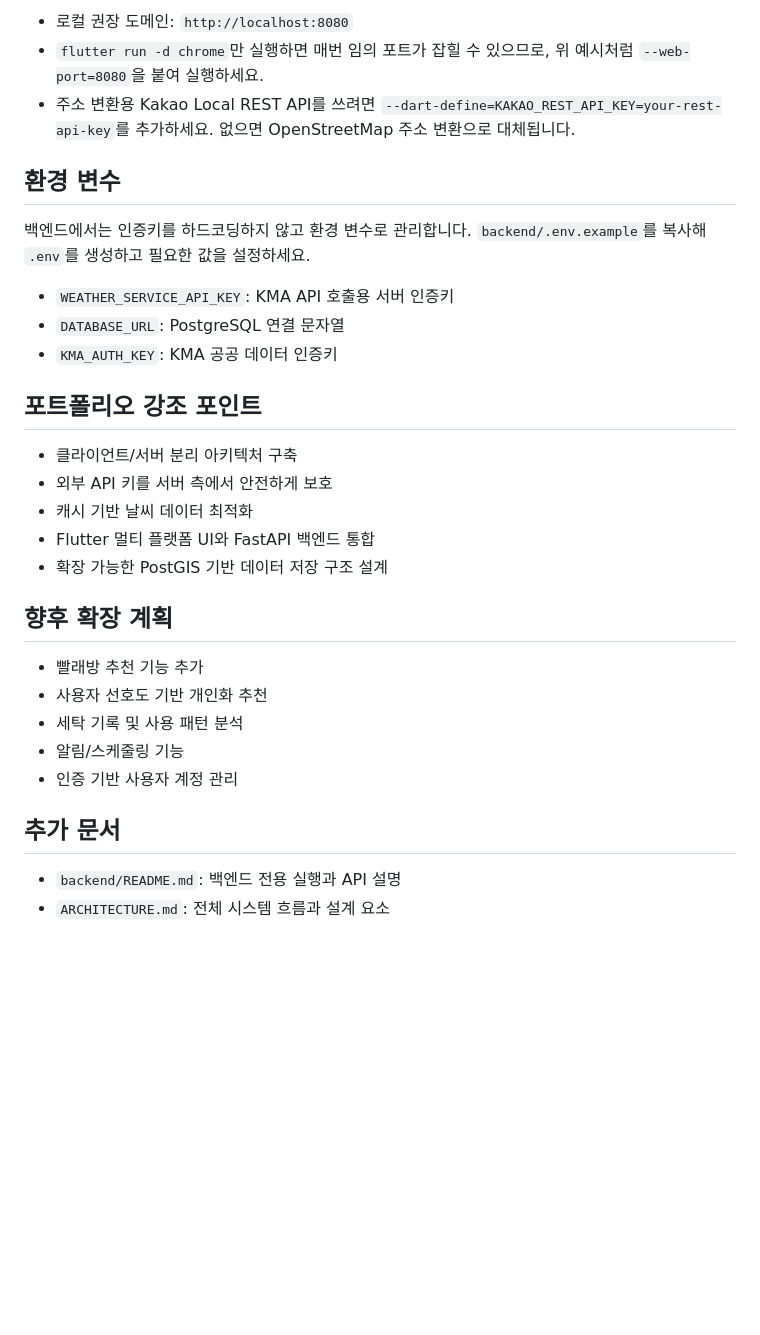
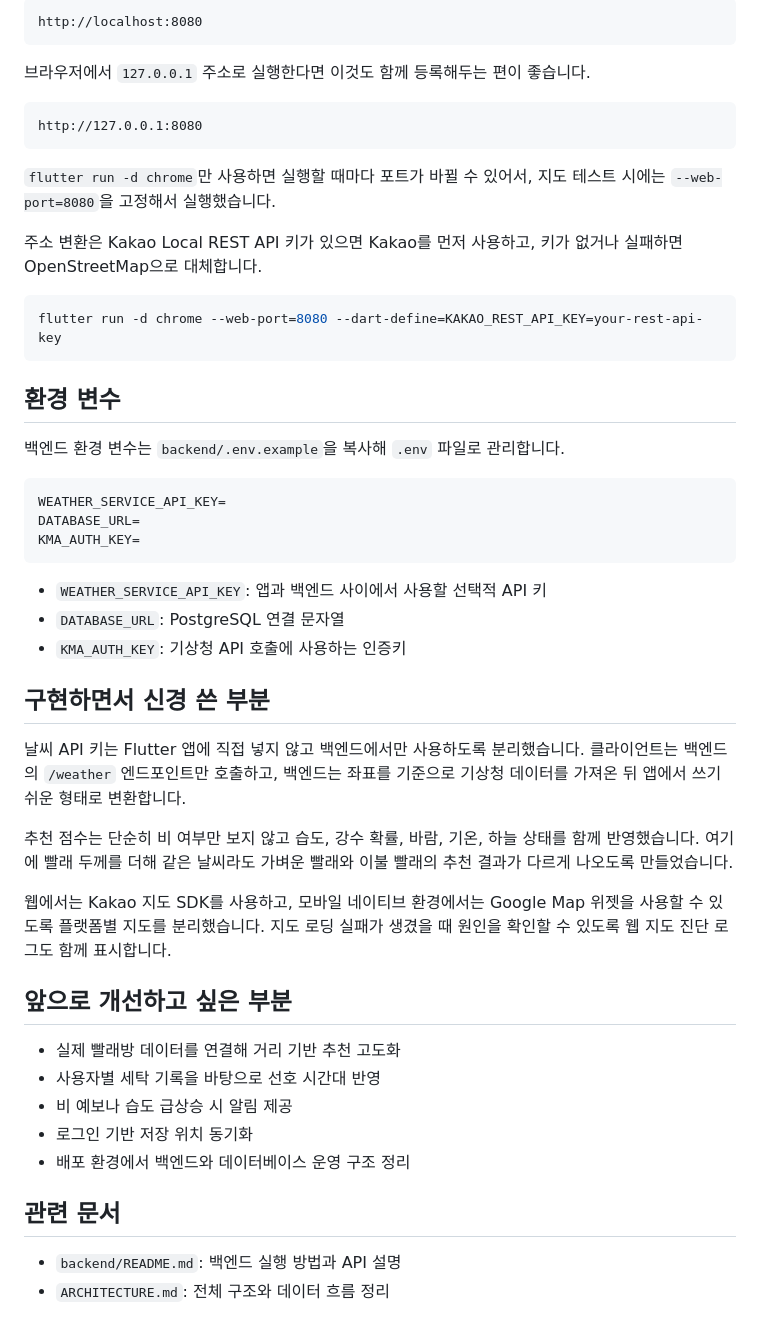
Before and after one commit to junhyung0806/ppallae_ppallae, a Markdown page: README.md, the part around one of its changes. GitHub-like rendering; blank space fills up the shorter version.

````diff
--- a/README.md
+++ b/README.md
@@ -70,33 +82,53 @@ flutter run -d chrome --web-port=8080 --dart-define=WEATHER_BACKEND_BASE_URL=htt
 
-- 로컬 권장 도메인: `http://localhost:8080`
-- `flutter run -d chrome`만 실행하면 매번 임의 포트가 잡힐 수 있으므로, 위 예시처럼 `--web-port=8080`을 붙여 실행하세요.
-- 주소 변환용 Kakao Local REST API를 쓰려면 `--dart-define=KAKAO_REST_API_KEY=your-rest-api-key`를 추가하세요. 없으면 OpenStreetMap 주소 변환으로 대체됩니다.
+```text
+http://localhost:8080
+```
+
+브라우저에서 `127.0.0.1` 주소로 실행한다면 이것도 함께 등록해두는 편이 좋습니다.
+
+```text
+http://127.0.0.1:8080
+```
+
+`flutter run -d chrome`만 사용하면 실행할 때마다 포트가 바뀔 수 있어서, 지도 테스트 시에는 `--web-port=8080`을 고정해서 실행했습니다.
+
+주소 변환은 Kakao Local REST API 키가 있으면 Kakao를 먼저 사용하고, 키가 없거나 실패하면 OpenStreetMap으로 대체합니다.
+
+```powershell
+flutter run -d chrome --web-port=8080 --dart-define=KAKAO_REST_API_KEY=your-rest-api-key
+```
 
 ## 환경 변수
 
-백엔드에서는 인증키를 하드코딩하지 않고 환경 변수로 관리합니다. `backend/.env.example`를 복사해 `.env`를 생성하고 필요한 값을 설정하세요.
+백엔드 환경 변수는 `backend/.env.example`을 복사해 `.env` 파일로 관리합니다.
 
-- `WEATHER_SERVICE_API_KEY`: KMA API 호출용 서버 인증키
+```text
+WEATHER_SERVICE_API_KEY=
+DATABASE_URL=
+KMA_AUTH_KEY=
+```
+
+- `WEATHER_SERVICE_API_KEY`: 앱과 백엔드 사이에서 사용할 선택적 API 키
 - `DATABASE_URL`: PostgreSQL 연결 문자열
-- `KMA_AUTH_KEY`: KMA 공공 데이터 인증키
+- `KMA_AUTH_KEY`: 기상청 API 호출에 사용하는 인증키
 
-## 포트폴리오 강조 포인트
+## 구현하면서 신경 쓴 부분
 
-- 클라이언트/서버 분리 아키텍처 구축
-- 외부 API 키를 서버 측에서 안전하게 보호
-- 캐시 기반 날씨 데이터 최적화
-- Flutter 멀티 플랫폼 UI와 FastAPI 백엔드 통합
-- 확장 가능한 PostGIS 기반 데이터 저장 구조 설계
+날씨 API 키는 Flutter 앱에 직접 넣지 않고 백엔드에서만 사용하도록 분리했습니다. 클라이언트는 백엔드의 `/weather` 엔드포인트만 호출하고, 백엔드는 좌표를 기준으로 기상청 데이터를 가져온 뒤 앱에서 쓰기 쉬운 형태로 변환합니다.
 
-## 향후 확장 계획
+추천 점수는 단순히 비 여부만 보지 않고 습도, 강수 확률, 바람, 기온, 하늘 상태를 함께 반영했습니다. 여기에 빨래 두께를 더해 같은 날씨라도 가벼운 빨래와 이불 빨래의 추천 결과가 다르게 나오도록 만들었습니다.
 
-- 빨래방 추천 기능 추가
-- 사용자 선호도 기반 개인화 추천
-- 세탁 기록 및 사용 패턴 분석
-- 알림/스케줄링 기능
-- 인증 기반 사용자 계정 관리
+웹에서는 Kakao 지도 SDK를 사용하고, 모바일 네이티브 환경에서는 Google Map 위젯을 사용할 수 있도록 플랫폼별 지도를 분리했습니다. 지도 로딩 실패가 생겼을 때 원인을 확인할 수 있도록 웹 지도 진단 로그도 함께 표시합니다.
 
-## 추가 문서
+## 앞으로 개선하고 싶은 부분
 
-- `backend/README.md`: 백엔드 전용 실행과 API 설명
-- `ARCHITECTURE.md`: 전체 시스템 흐름과 설계 요소
+- 실제 빨래방 데이터를 연결해 거리 기반 추천 고도화
+- 사용자별 세탁 기록을 바탕으로 선호 시간대 반영
+- 비 예보나 습도 급상승 시 알림 제공
+- 로그인 기반 저장 위치 동기화
+- 배포 환경에서 백엔드와 데이터베이스 운영 구조 정리
+
+## 관련 문서
+
+- `backend/README.md`: 백엔드 실행 방법과 API 설명
+- `ARCHITECTURE.md`: 전체 구조와 데이터 흐름 정리
````
Also changed, not shown: other parts of README.md (+40 -28 lines).
